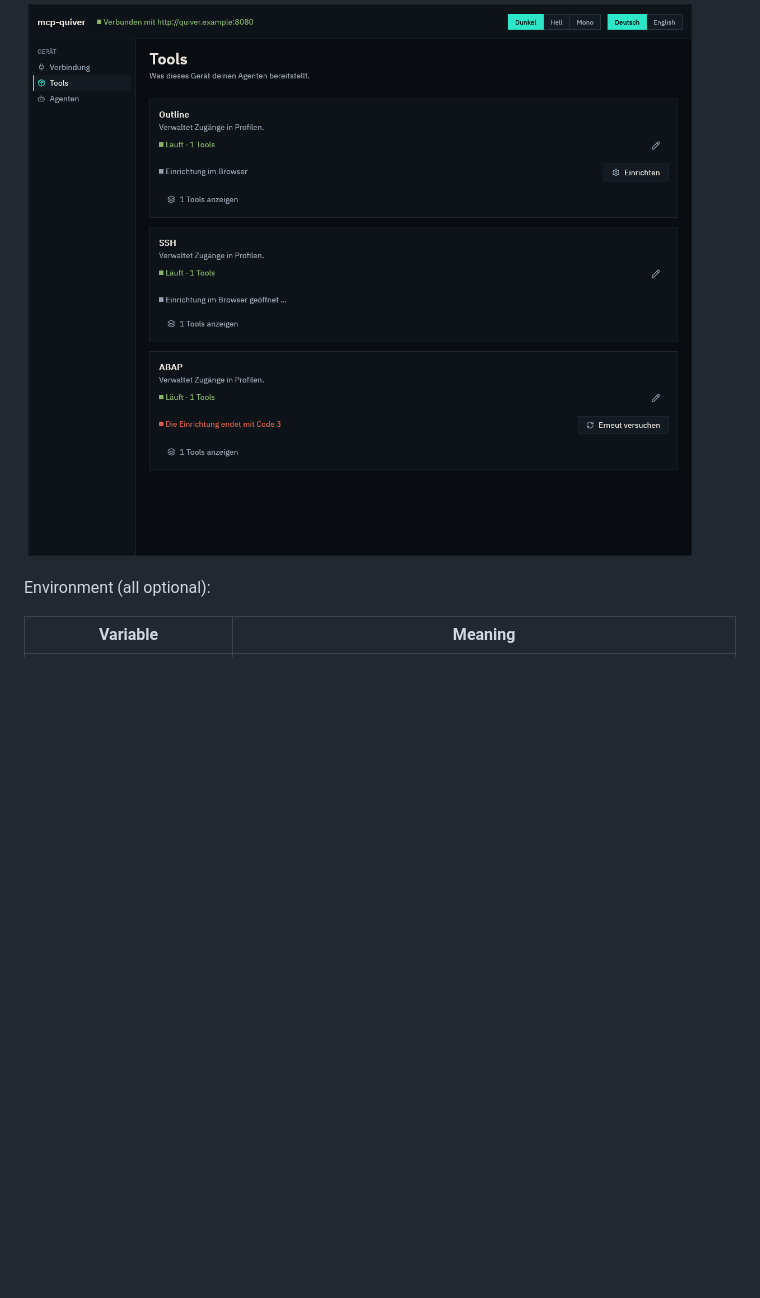
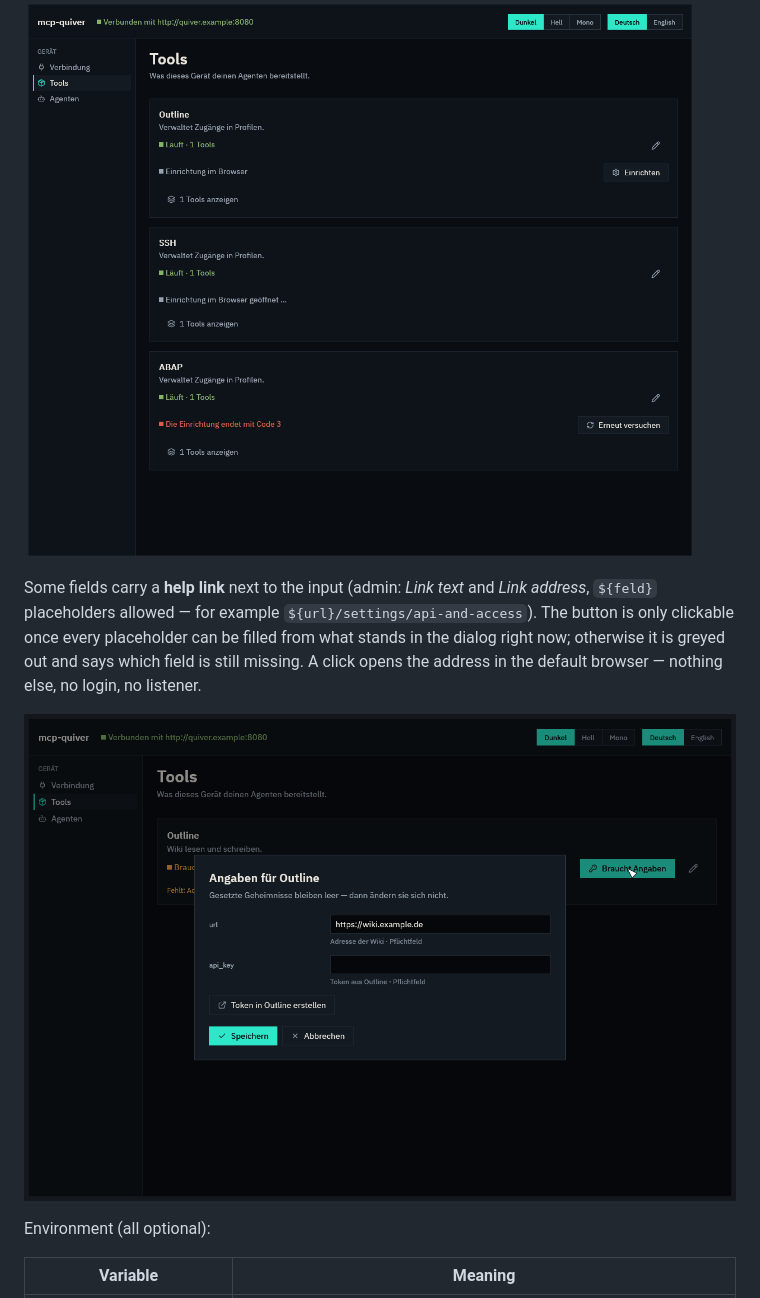
Before and after one commit to patimweb-labs/mcp-quiver, a Markdown page: README.md, the part around the change. Rendered like a GitHub page; pictures changed too: docs/bilder/fenster-dark-angaben.png (added); blank space fills up the shorter version.

```diff
--- a/README.md
+++ b/README.md
@@ -130,6 +130,15 @@ an agent. In the admin interface the command sits in the *Einrichtung
 
 ![Setup on the tools card](docs/bilder/fenster-dark-einrichten.png)
 
+Some fields carry a **help link** next to the input (admin: *Link text* and
+*Link address*, `${feld}` placeholders allowed — for example
+`${url}/settings/api-and-access`). The button is only clickable once every
+placeholder can be filled from what stands in the dialog right now; otherwise
+it is greyed out and says which field is still missing. A click opens the
+address in the default browser — nothing else, no login, no listener.
+
+![Settings dialog with a help link](docs/bilder/fenster-dark-angaben.png)
+
 Environment (all optional):
 
 | Variable | Meaning |
```
Also changed, not shown: README.de.md (+9 -0 lines), docs/offen.md (+2 -0 lines), docs/bilder/fenster-light-angaben.png (added), 11 other files.
